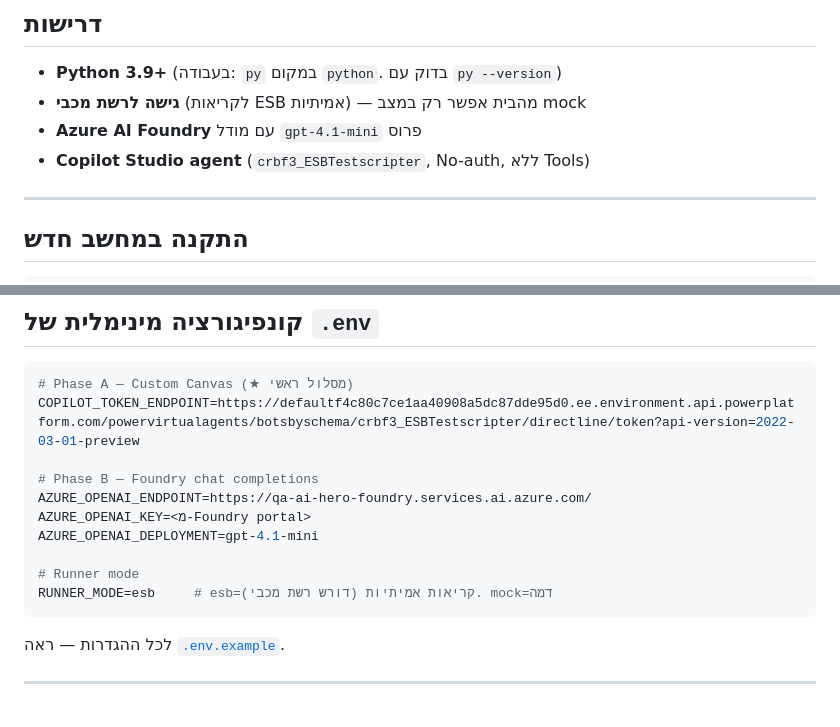
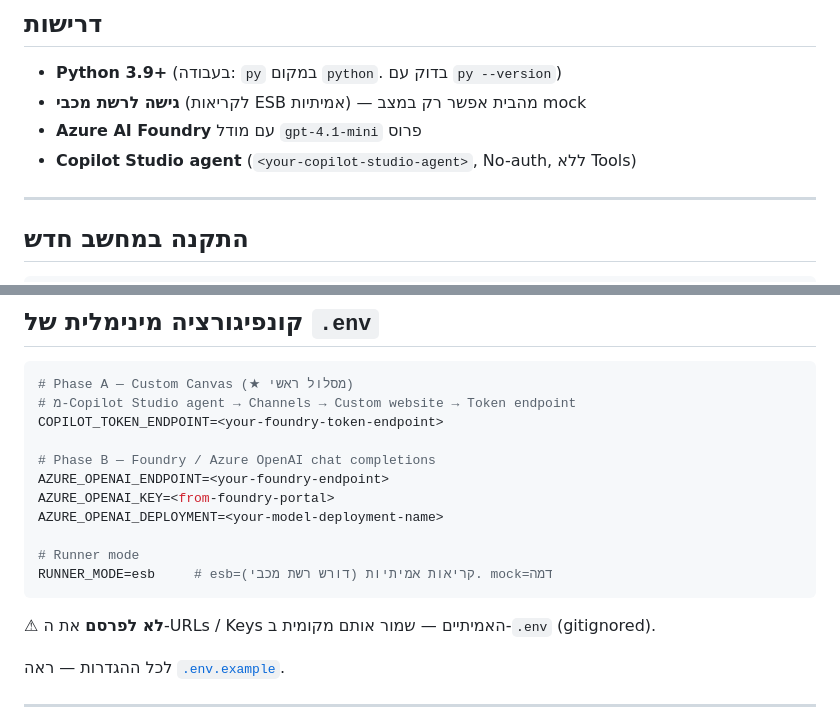
Before and after one commit to Af8520/QA-AI-HERO, a Markdown page: README.md, 2 parts joined by grey strips. Drawn GitHub-style.

````diff
--- a/README.md
+++ b/README.md
@@ -23,7 +23,7 @@
 - **Python 3.9+** (בעבודה: `py` במקום `python`. בדוק עם `py --version`)
 - **גישה לרשת מכבי** (לקריאות ESB אמיתיות) — מהבית אפשר רק במצב mock
 - **Azure AI Foundry** עם מודל `gpt-4.1-mini` פרוס
-- **Copilot Studio agent** (`crbf3_ESBTestscripter`, No-auth, ללא Tools)
+- **Copilot Studio agent** (`<your-copilot-studio-agent>`, No-auth, ללא Tools)
 
 ---
 
@@ -57,16 +57,19 @@ notepad .env   # מלא לפי הסקציה למטה
 
 ```env
 # Phase A — Custom Canvas (★ מסלול ראשי)
-COPILOT_TOKEN_ENDPOINT=https://defaultf4c80c7ce1aa40908a5dc87dde95d0.ee.environment.api.powerplatform.com/powervirtualagents/botsbyschema/crbf3_ESBTestscripter/directline/token?api-version=2022-03-01-preview
+# מ-Copilot Studio agent → Channels → Custom website → Token endpoint
+COPILOT_TOKEN_ENDPOINT=<your-foundry-token-endpoint>
 
-# Phase B — Foundry chat completions
-AZURE_OPENAI_ENDPOINT=https://qa-ai-hero-foundry.services.ai.azure.com/
-AZURE_OPENAI_KEY=<מ-Foundry portal>
-AZURE_OPENAI_DEPLOYMENT=gpt-4.1-mini
+# Phase B — Foundry / Azure OpenAI chat completions
+AZURE_OPENAI_ENDPOINT=<your-foundry-endpoint>
+AZURE_OPENAI_KEY=<from-foundry-portal>
+AZURE_OPENAI_DEPLOYMENT=<your-model-deployment-name>
 
 # Runner mode
 RUNNER_MODE=esb     # esb=קריאות אמיתיות (דורש רשת מכבי). mock=דמה
 ```
+
+⚠ **לא לפרסם** את ה-URLs / Keys האמיתיים — שמור אותם מקומית ב-`.env` (gitignored).
 
 לכל ההגדרות — ראה [`.env.example`](.env.example).
 
````
Also changed, not shown: SESSION_HANDOFF.md (+8 -8 lines).
